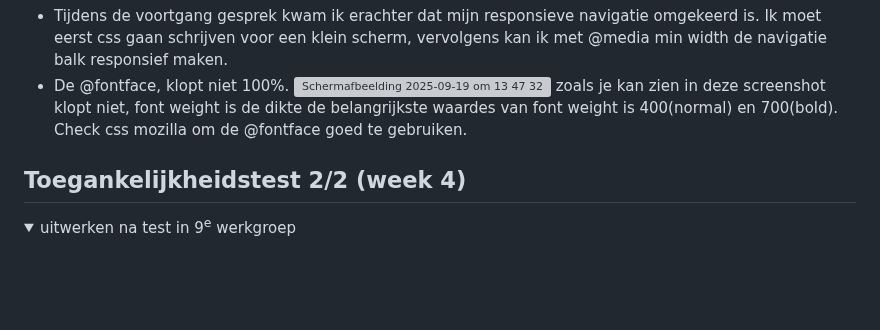
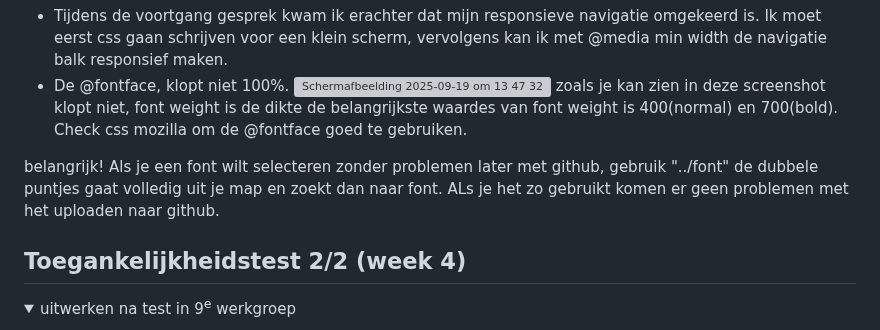
Before and after one commit to TINNIEXO/front-end-, a Markdown page: README.md, the part around the change. GitHub-like rendering; folded sections open; blank space fills up the shorter version; grey boxes are pictures that could not be loaded.

```diff
--- a/README.md
+++ b/README.md
@@ -148,7 +148,7 @@ Nb. Door *open* toe te voegen aan een *details* element kun je deze standaard op
   - De @fontface, klopt niet 100%. <img width="256" height="101" alt="Scherm­afbeelding 2025-09-19 om 13 47 32" src="https://github.com/user-attachments/assets/ac0fa61f-085e-49d2-b814-930ae4027f8b" /> zoals je kan zien in deze screenshot klopt niet, font weight is de dikte de belangrijkste waardes van font weight is 400(normal) en 700(bold). Check css mozilla om de @fontface goed te gebruiken.
 
 </details>
-
+belangrijk! Als je een font wilt selecteren zonder problemen later met github, gebruik "../font" de dubbele puntjes gaat volledig uit je map en zoekt dan naar font. ALs je het zo  gebruikt komen er geen problemen met het uploaden naar github.
 
 
 
```
